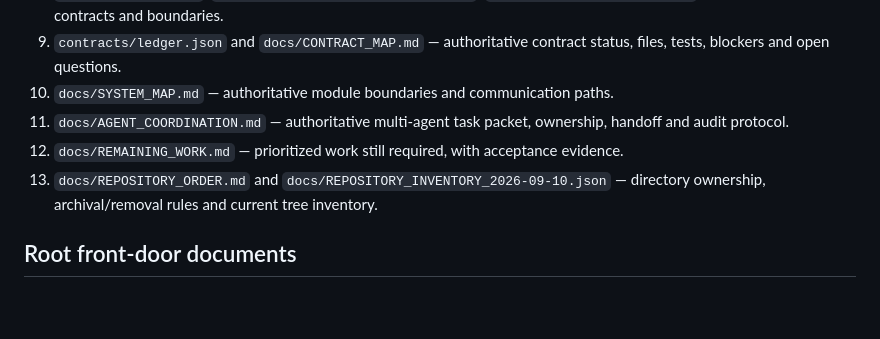
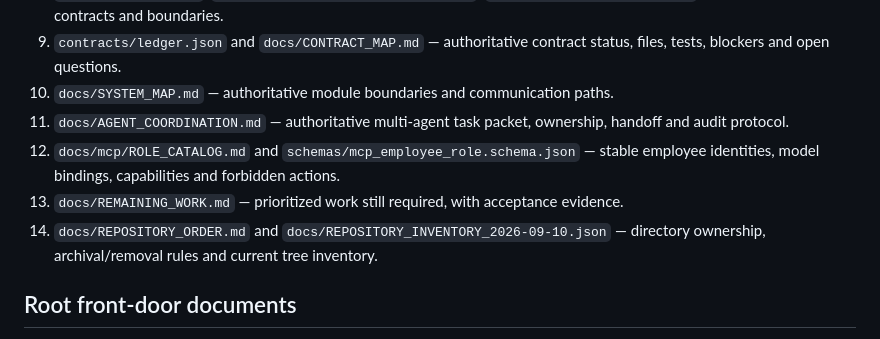
Before and after one commit to volobolo99/NosAiProject, a Markdown page: docs/SOURCE_OF_TRUTH.md, the part around the change. GitHub-like rendering; blank space fills up the shorter version.

Commit message:
docs: register employee role catalog as canonical

```diff
--- a/docs/SOURCE_OF_TRUTH.md
+++ b/docs/SOURCE_OF_TRUTH.md
@@ -19,8 +19,9 @@ This file defines which project documents are authoritative. When documents disa
 9. `contracts/ledger.json` and `docs/CONTRACT_MAP.md` — authoritative contract status, files, tests, blockers and open questions.
 10. `docs/SYSTEM_MAP.md` — authoritative module boundaries and communication paths.
 11. `docs/AGENT_COORDINATION.md` — authoritative multi-agent task packet, ownership, handoff and audit protocol.
-12. `docs/REMAINING_WORK.md` — prioritized work still required, with acceptance evidence.
-13. `docs/REPOSITORY_ORDER.md` and `docs/REPOSITORY_INVENTORY_2026-09-10.json` — directory ownership, archival/removal rules and current tree inventory.
+12. `docs/mcp/ROLE_CATALOG.md` and `schemas/mcp_employee_role.schema.json` — stable employee identities, model bindings, capabilities and forbidden actions.
+13. `docs/REMAINING_WORK.md` — prioritized work still required, with acceptance evidence.
+14. `docs/REPOSITORY_ORDER.md` and `docs/REPOSITORY_INVENTORY_2026-09-10.json` — directory ownership, archival/removal rules and current tree inventory.
 
 ## Root front-door documents
 
```
